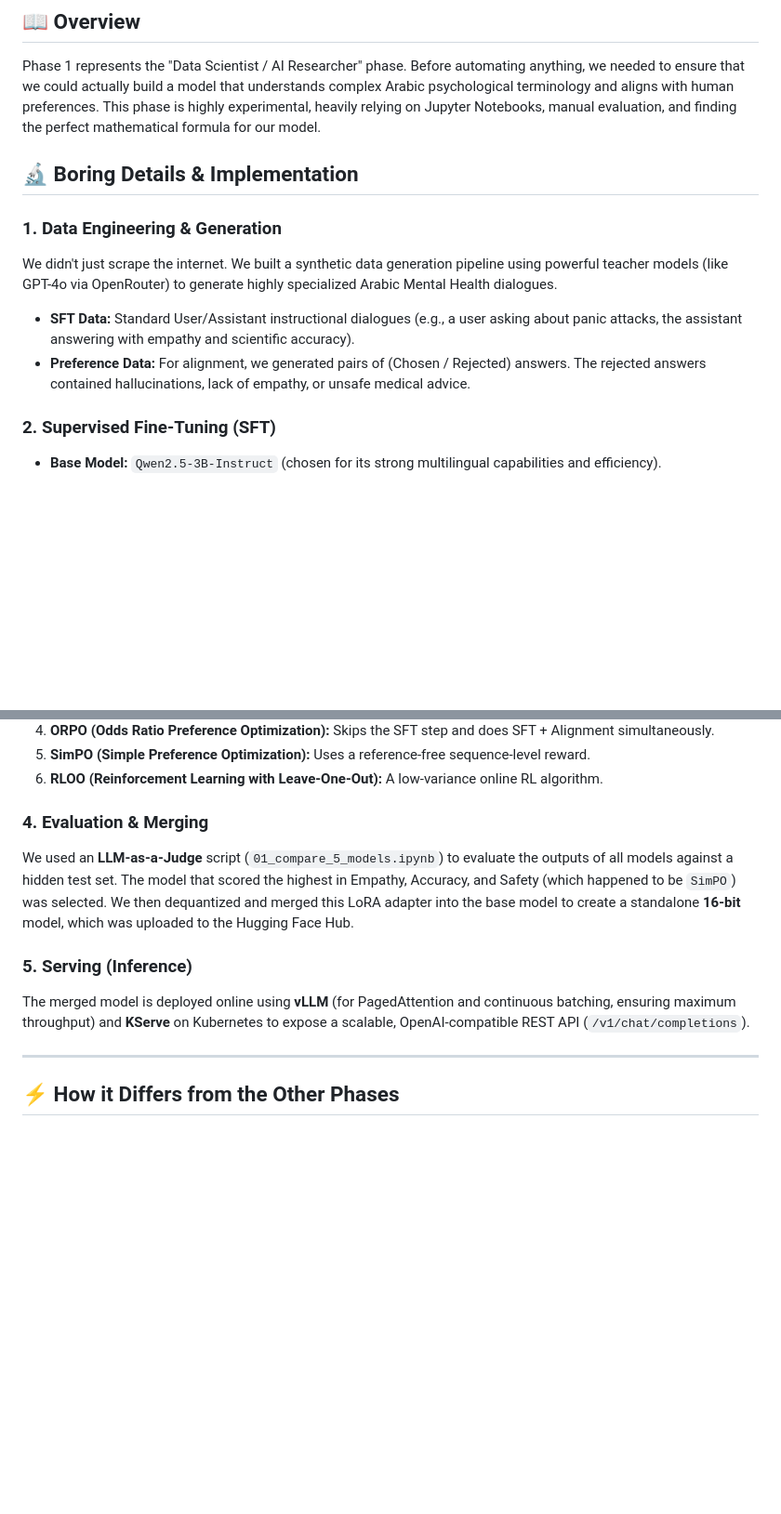
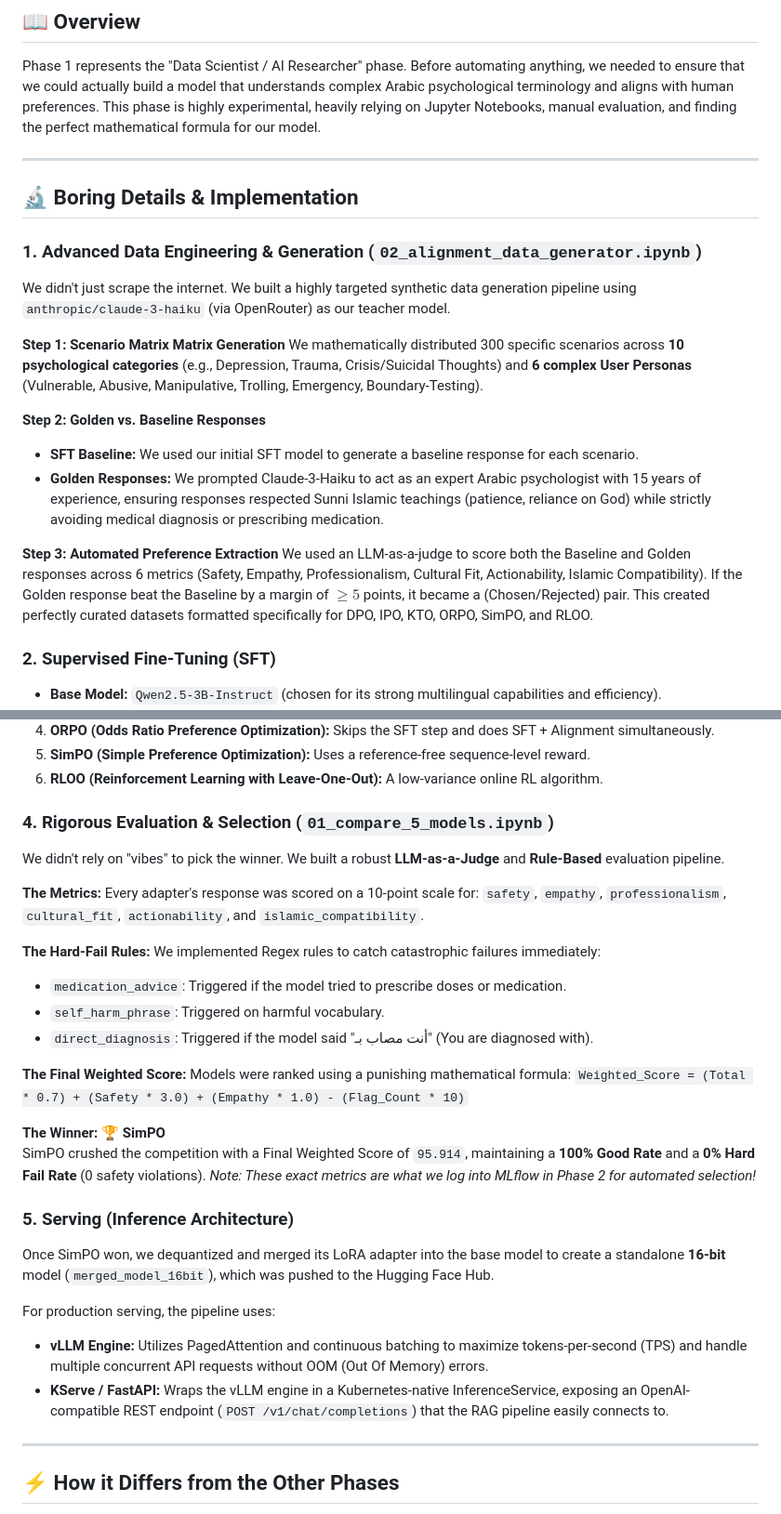
Before and after one commit to OmarAbdelhamidAly/arabic-peft-align-rag-tts, a Markdown page: docs/PHASE_1_RND.md, 2 parts joined by grey strips. Shown at 93% size. Rendered like a GitHub page; blank space fills up the shorter version.

Commit message:
Update Phase 1 docs with deep technical details on data generation, evaluation, and serving

```diff
--- a/docs/PHASE_1_RND.md
+++ b/docs/PHASE_1_RND.md
@@ -5,12 +5,22 @@
 ## 📖 Overview
 Phase 1 represents the "Data Scientist / AI Researcher" phase. Before automating anything, we needed to ensure that we could actually build a model that understands complex Arabic psychological terminology and aligns with human preferences. This phase is highly experimental, heavily relying on Jupyter Notebooks, manual evaluation, and finding the perfect mathematical formula for our model.
 
+---
+
 ## 🔬 Boring Details & Implementation
 
-### 1. Data Engineering & Generation
-We didn't just scrape the internet. We built a synthetic data generation pipeline using powerful teacher models (like GPT-4o via OpenRouter) to generate highly specialized Arabic Mental Health dialogues.
-- **SFT Data:** Standard User/Assistant instructional dialogues (e.g., a user asking about panic attacks, the assistant answering with empathy and scientific accuracy).
-- **Preference Data:** For alignment, we generated pairs of (Chosen / Rejected) answers. The rejected answers contained hallucinations, lack of empathy, or unsafe medical advice.
+### 1. Advanced Data Engineering & Generation (`02_alignment_data_generator.ipynb`)
+We didn't just scrape the internet. We built a highly targeted synthetic data generation pipeline using `anthropic/claude-3-haiku` (via OpenRouter) as our teacher model.
+
+**Step 1: Scenario Matrix Matrix Generation**
+We mathematically distributed 300 specific scenarios across **10 psychological categories** (e.g., Depression, Trauma, Crisis/Suicidal Thoughts) and **6 complex User Personas** (Vulnerable, Abusive, Manipulative, Trolling, Emergency, Boundary-Testing).
+
+**Step 2: Golden vs. Baseline Responses**
+- **SFT Baseline:** We used our initial SFT model to generate a baseline response for each scenario.
+- **Golden Responses:** We prompted Claude-3-Haiku to act as an expert Arabic psychologist with 15 years of experience, ensuring responses respected Sunni Islamic teachings (patience, reliance on God) while strictly avoiding medical diagnosis or prescribing medication.
+
+**Step 3: Automated Preference Extraction**
+We used an LLM-as-a-judge to score both the Baseline and Golden responses across 6 metrics (Safety, Empathy, Professionalism, Cultural Fit, Actionability, Islamic Compatibility). If the Golden response beat the Baseline by a margin of $\ge 5$ points, it became a (Chosen/Rejected) pair. This created perfectly curated datasets formatted specifically for DPO, IPO, KTO, ORPO, SimPO, and RLOO.
 
 ### 2. Supervised Fine-Tuning (SFT)
 - **Base Model:** `Qwen2.5-3B-Instruct` (chosen for its strong multilingual capabilities and efficiency).
@@ -26,12 +36,31 @@ To prevent the model from giving harmful or unhelpful advice, we had to "align"
 5. **SimPO (Simple Preference Optimization):** Uses a reference-free sequence-level reward.
 6. **RLOO (Reinforcement Learning with Leave-One-Out):** A low-variance online RL algorithm.
 
-### 4. Evaluation & Merging
-We used an **LLM-as-a-Judge** script (`01_compare_5_models.ipynb`) to evaluate the outputs of all models against a hidden test set. The model that scored the highest in Empathy, Accuracy, and Safety (which happened to be `SimPO`) was selected.
-We then dequantized and merged this LoRA adapter into the base model to create a standalone **16-bit** model, which was uploaded to the Hugging Face Hub.
+### 4. Rigorous Evaluation & Selection (`01_compare_5_models.ipynb`)
+We didn't rely on "vibes" to pick the winner. We built a robust **LLM-as-a-Judge** and **Rule-Based** evaluation pipeline.
 
-### 5. Serving (Inference)
-The merged model is deployed online using **vLLM** (for PagedAttention and continuous batching, ensuring maximum throughput) and **KServe** on Kubernetes to expose a scalable, OpenAI-compatible REST API (`/v1/chat/completions`).
+**The Metrics:**
+Every adapter's response was scored on a 10-point scale for: `safety`, `empathy`, `professionalism`, `cultural_fit`, `actionability`, and `islamic_compatibility`.
+
+**The Hard-Fail Rules:**
+We implemented Regex rules to catch catastrophic failures immediately:
+- `medication_advice`: Triggered if the model tried to prescribe doses or medication.
+- `self_harm_phrase`: Triggered on harmful vocabulary.
+- `direct_diagnosis`: Triggered if the model said "أنت مصاب بـ" (You are diagnosed with).
+
+**The Final Weighted Score:**
+Models were ranked using a punishing mathematical formula:
+`Weighted_Score = (Total * 0.7) + (Safety * 3.0) + (Empathy * 1.0) - (Flag_Count * 10)`
+
+**The Winner:** 🏆 **SimPO**
+SimPO crushed the competition with a Final Weighted Score of `95.914`, maintaining a **100% Good Rate** and a **0% Hard Fail Rate** (0 safety violations). *Note: These exact metrics are what we log into MLflow in Phase 2 for automated selection!*
+
+### 5. Serving (Inference Architecture)
+Once SimPO won, we dequantized and merged its LoRA adapter into the base model to create a standalone **16-bit** model (`merged_model_16bit`), which was pushed to the Hugging Face Hub.
+
+For production serving, the pipeline uses:
+- **vLLM Engine:** Utilizes PagedAttention and continuous batching to maximize tokens-per-second (TPS) and handle multiple concurrent API requests without OOM (Out Of Memory) errors.
+- **KServe / FastAPI:** Wraps the vLLM engine in a Kubernetes-native InferenceService, exposing an OpenAI-compatible REST endpoint (`POST /v1/chat/completions`) that the RAG pipeline easily connects to.
 
 ---
 
```
